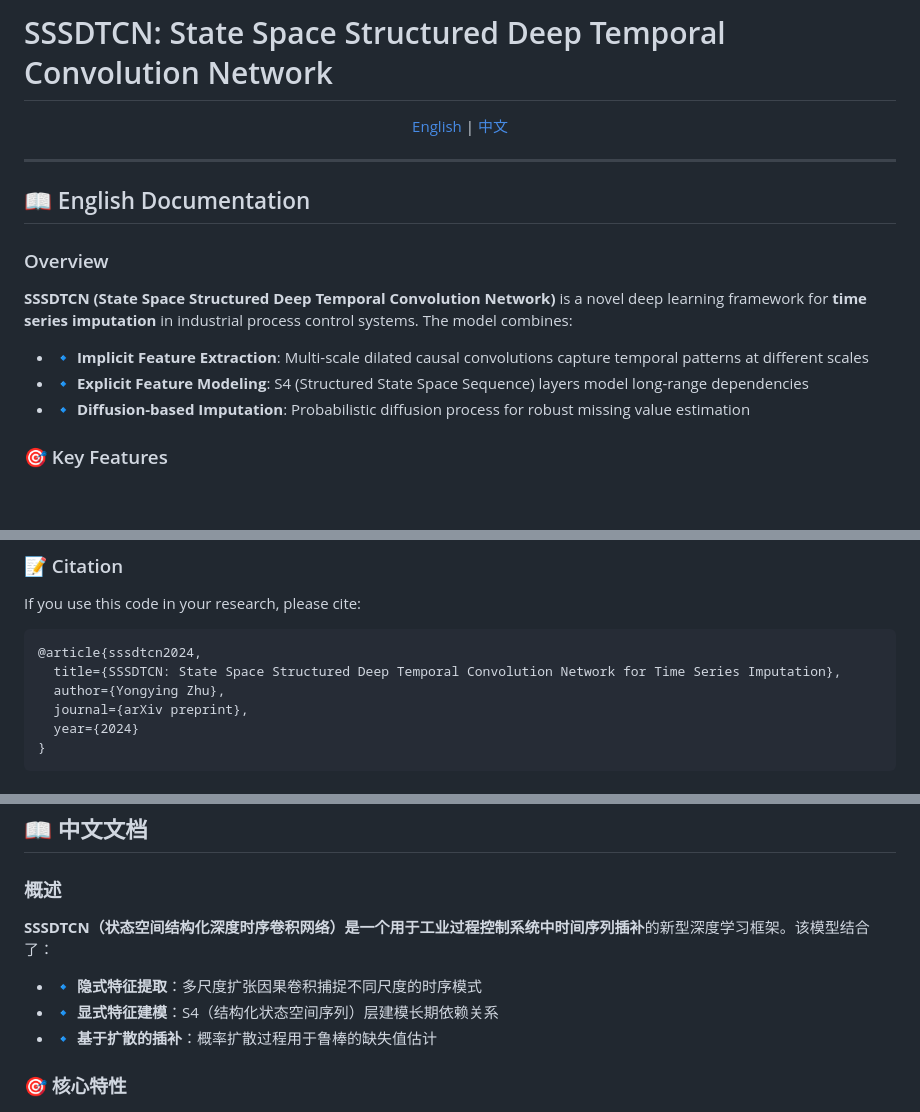
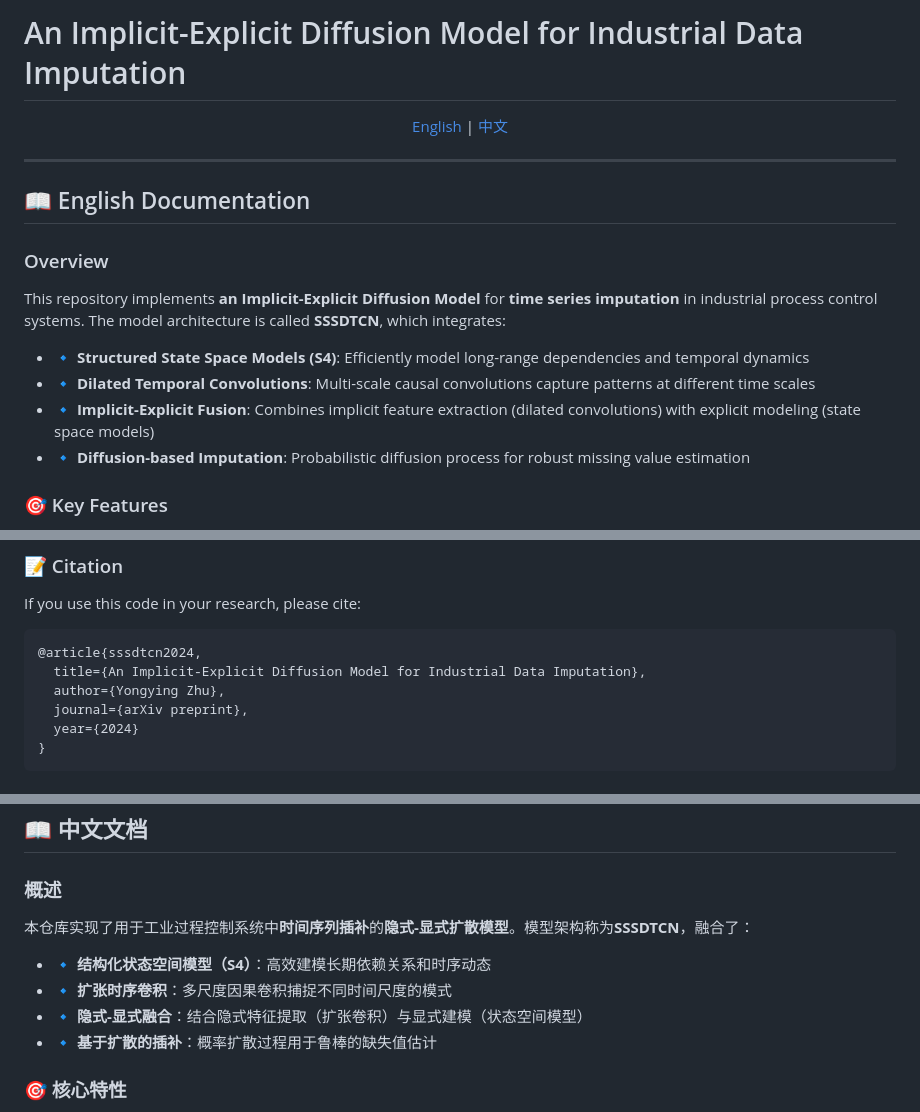
Before and after one commit to Yongying-Zhu/sssdtcn, a Markdown page: README.md, 3 parts joined by grey strips. Drawn GitHub-style; blank space fills up the shorter version.

Commit message:
Fix README: Correct project title and SSSDTCN definition
- Project title: "An Implicit-Explicit Diffusion Model for Industrial Data Imputation"
- SSSDTCN components:
  * Structured State Space Models (S4)
  * Dilated Temporal Convolutions
- Emphasize Implicit-Explicit fusion architecture
- Update citation title in both English and Chinese

https://claude.ai/code/session_01BQCR6Qu1MAjogPoW9tWFwx

````diff
--- a/README.md
+++ b/README.md
@@ -1,4 +1,4 @@
-# SSSDTCN: State Space Structured Deep Temporal Convolution Network
+# An Implicit-Explicit Diffusion Model for Industrial Data Imputation
 
 <p align="center">
   <a href="#english">English</a> | <a href="#中文">中文</a>
@@ -11,10 +11,11 @@
 
 ### Overview
 
-**SSSDTCN (State Space Structured Deep Temporal Convolution Network)** is a novel deep learning framework for **time series imputation** in industrial process control systems. The model combines:
+This repository implements **an Implicit-Explicit Diffusion Model** for **time series imputation** in industrial process control systems. The model architecture is called **SSSDTCN**, which integrates:
 
-- 🔹 **Implicit Feature Extraction**: Multi-scale dilated causal convolutions capture temporal patterns at different scales
-- 🔹 **Explicit Feature Modeling**: S4 (Structured State Space Sequence) layers model long-range dependencies
+- 🔹 **Structured State Space Models (S4)**: Efficiently model long-range dependencies and temporal dynamics
+- 🔹 **Dilated Temporal Convolutions**: Multi-scale causal convolutions capture patterns at different time scales
+- 🔹 **Implicit-Explicit Fusion**: Combines implicit feature extraction (dilated convolutions) with explicit modeling (state space models)
 - 🔹 **Diffusion-based Imputation**: Probabilistic diffusion process for robust missing value estimation
 
 ### 🎯 Key Features
@@ -179,7 +180,7 @@ If you use this code in your research, please cite:
 
 ```bibtex
 @article{sssdtcn2024,
-  title={SSSDTCN: State Space Structured Deep Temporal Convolution Network for Time Series Imputation},
+  title={An Implicit-Explicit Diffusion Model for Industrial Data Imputation},
   author={Yongying Zhu},
   journal={arXiv preprint},
   year={2024}
@@ -206,10 +207,11 @@ This project is licensed under the MIT License.
 
 ### 概述
 
-**SSSDTCN（状态空间结构化深度时序卷积网络）**是一个用于工业过程控制系统中**时间序列插补**的新型深度学习框架。该模型结合了：
+本仓库实现了用于工业过程控制系统中**时间序列插补**的**隐式-显式扩散模型**。模型架构称为**SSSDTCN**，融合了：
 
-- 🔹 **隐式特征提取**：多尺度扩张因果卷积捕捉不同尺度的时序模式
-- 🔹 **显式特征建模**：S4（结构化状态空间序列）层建模长期依赖关系
+- 🔹 **结构化状态空间模型（S4）**：高效建模长期依赖关系和时序动态
+- 🔹 **扩张时序卷积**：多尺度因果卷积捕捉不同时间尺度的模式
+- 🔹 **隐式-显式融合**：结合隐式特征提取（扩张卷积）与显式建模（状态空间模型）
 - 🔹 **基于扩散的插补**：概率扩散过程用于鲁棒的缺失值估计
 
 ### 🎯 核心特性
````
Also changed, not shown: other parts of README.md (+1 -1 lines).
